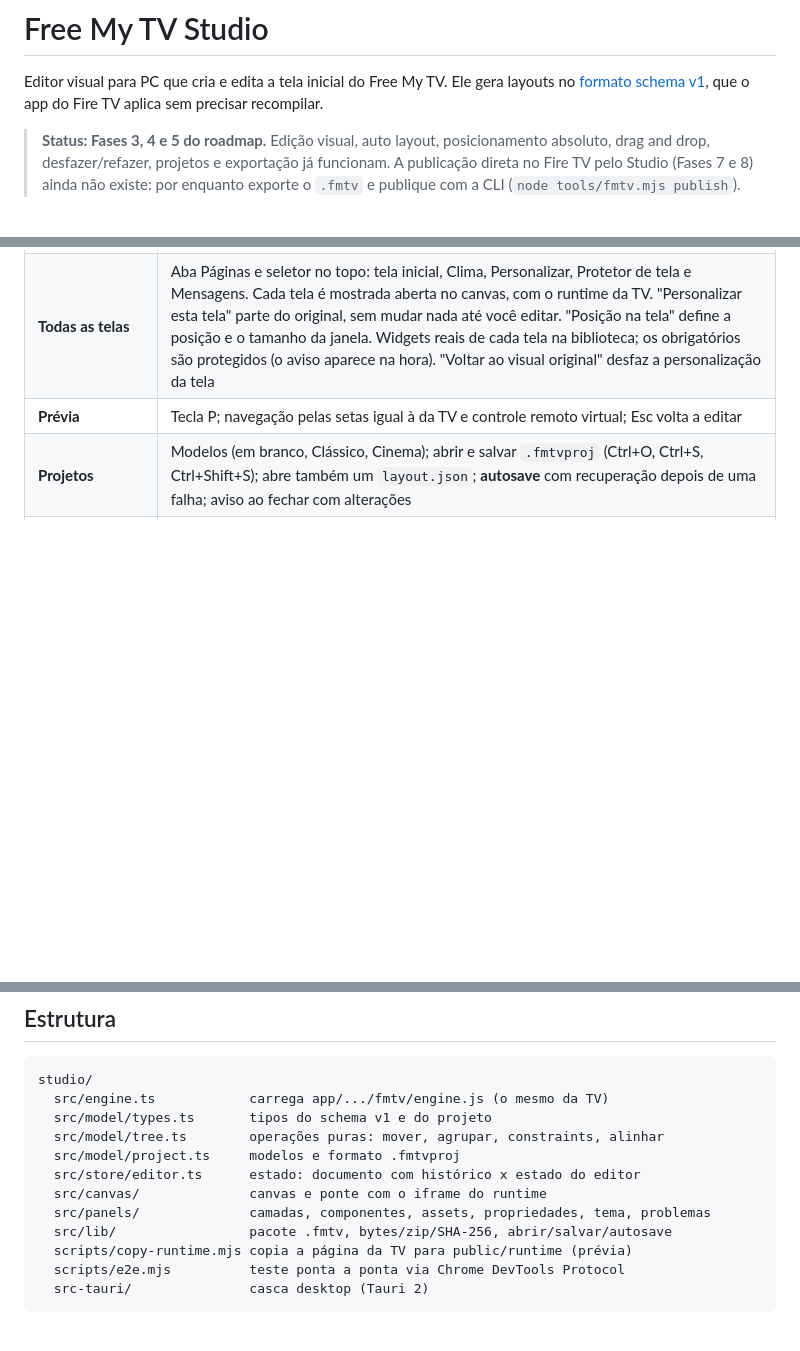
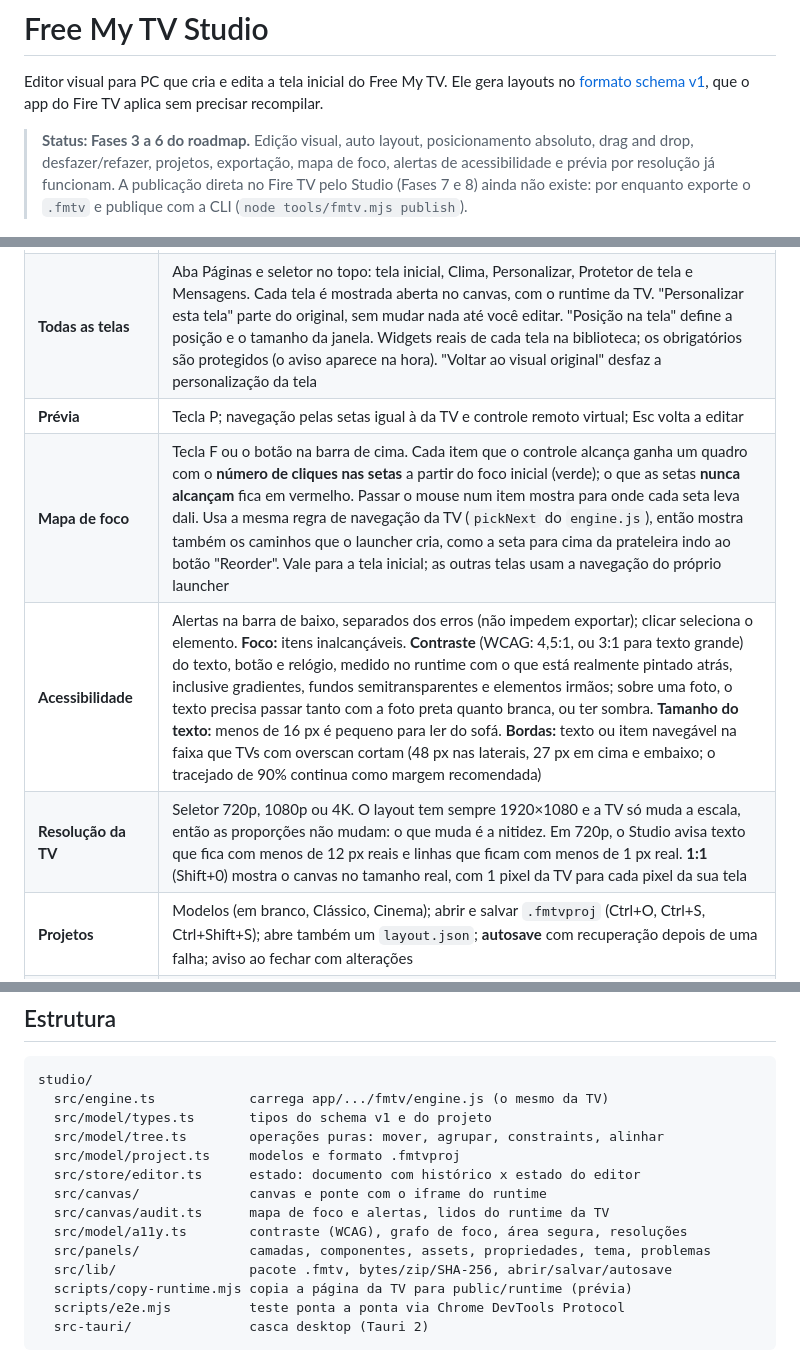
Before and after one commit to FellipeLyra/FreeMyTvFireTV, a Markdown page: studio/README.md, 3 parts joined by grey strips. Drawn GitHub-style; blank space fills up the shorter version.

```diff
--- a/studio/README.md
+++ b/studio/README.md
@@ -2,7 +2,7 @@
 
 Editor visual para PC que cria e edita a tela inicial do Free My TV. Ele gera layouts no [formato schema v1](../docs/layouts.md), que o app do Fire TV aplica sem precisar recompilar.
 
-> **Status: Fases 3, 4 e 5 do roadmap.** Edição visual, auto layout, posicionamento absoluto, drag and drop, desfazer/refazer, projetos e exportação já funcionam. A publicação direta no Fire TV pelo Studio (Fases 7 e 8) ainda não existe: por enquanto exporte o `.fmtv` e publique com a CLI (`node tools/fmtv.mjs publish`).
+> **Status: Fases 3 a 6 do roadmap.** Edição visual, auto layout, posicionamento absoluto, drag and drop, desfazer/refazer, projetos, exportação, mapa de foco, alertas de acessibilidade e prévia por resolução já funcionam. A publicação direta no Fire TV pelo Studio (Fases 7 e 8) ainda não existe: por enquanto exporte o `.fmtv` e publique com a CLI (`node tools/fmtv.mjs publish`).
 
 ![Studio editando o layout Cinema](../docs/screenshots/studio-editor.jpg)
 
@@ -56,6 +56,9 @@ flowchart LR
 | **Tema** | Tokens de cor, fonte e tamanhos, espaçamento e cantos; elementos ligados a um token (`$colors.accent`) acompanham as mudanças; importar e exportar tema |
 | **Todas as telas** | Aba Páginas e seletor no topo: tela inicial, Clima, Personalizar, Protetor de tela e Mensagens. Cada tela é mostrada aberta no canvas, com o runtime da TV. "Personalizar esta tela" parte do original, sem mudar nada até você editar. "Posição na tela" define a posição e o tamanho da janela. Widgets reais de cada tela na biblioteca; os obrigatórios são protegidos (o aviso aparece na hora). "Voltar ao visual original" desfaz a personalização da tela |
 | **Prévia** | Tecla P; navegação pelas setas igual à da TV e controle remoto virtual; Esc volta a editar |
+| **Mapa de foco** | Tecla F ou o botão na barra de cima. Cada item que o controle alcança ganha um quadro com o **número de cliques nas setas** a partir do foco inicial (verde); o que as setas **nunca alcançam** fica em vermelho. Passar o mouse num item mostra para onde cada seta leva dali. Usa a mesma regra de navegação da TV (`pickNext` do `engine.js`), então mostra também os caminhos que o launcher cria, como a seta para cima da prateleira indo ao botão "Reorder". Vale para a tela inicial; as outras telas usam a navegação do próprio launcher |
+| **Acessibilidade** | Alertas na barra de baixo, separados dos erros (não impedem exportar); clicar seleciona o elemento. **Foco:** itens inalcançáveis. **Contraste** (WCAG: 4,5:1, ou 3:1 para texto grande) do texto, botão e relógio, medido no runtime com o que está realmente pintado atrás, inclusive gradientes, fundos semitransparentes e elementos irmãos; sobre uma foto, o texto precisa passar tanto com a foto preta quanto branca, ou ter sombra. **Tamanho do texto:** menos de 16 px é pequeno para ler do sofá. **Bordas:** texto ou item navegável na faixa que TVs com overscan cortam (48 px nas laterais, 27 px em cima e embaixo; o tracejado de 90% continua como margem recomendada) |
+| **Resolução da TV** | Seletor 720p, 1080p ou 4K. O layout tem sempre 1920×1080 e a TV só muda a escala, então as proporções não mudam: o que muda é a nitidez. Em 720p, o Studio avisa texto que fica com menos de 12 px reais e linhas que ficam com menos de 1 px real. **1:1** (Shift+0) mostra o canvas no tamanho real, com 1 pixel da TV para cada pixel da sua tela |
 | **Projetos** | Modelos (em branco, Clássico, Cinema); abrir e salvar `.fmtvproj` (Ctrl+O, Ctrl+S, Ctrl+Shift+S); abre também um `layout.json`; **autosave** com recuperação depois de uma falha; aviso ao fechar com alterações |
 | **Exportar** | Pacote `.fmtv` para a TV (validação rigorosa, só as imagens usadas, SHA-256) ou `layout.json` |
 | **Problemas** | Erros e avisos do validador na barra inferior; clicar seleciona o elemento |
@@ -121,6 +128,8 @@ studio/
   src/model/project.ts     modelos e formato .fmtvproj
   src/store/editor.ts      estado: documento com histórico x estado do editor
   src/canvas/              canvas e ponte com o iframe do runtime
+  src/canvas/audit.ts      mapa de foco e alertas, lidos do runtime da TV
+  src/model/a11y.ts        contraste (WCAG), grafo de foco, área segura, resoluções
   src/panels/              camadas, componentes, assets, propriedades, tema, problemas
   src/lib/                 pacote .fmtv, bytes/zip/SHA-256, abrir/salvar/autosave
   scripts/copy-runtime.mjs copia a página da TV para public/runtime (prévia)
```
Also changed, not shown: other parts of studio/README.md (+10 -3 lines), README.md (+5 -4 lines), docs/screenshots/studio-focus.jpg (added), 11 other files.
